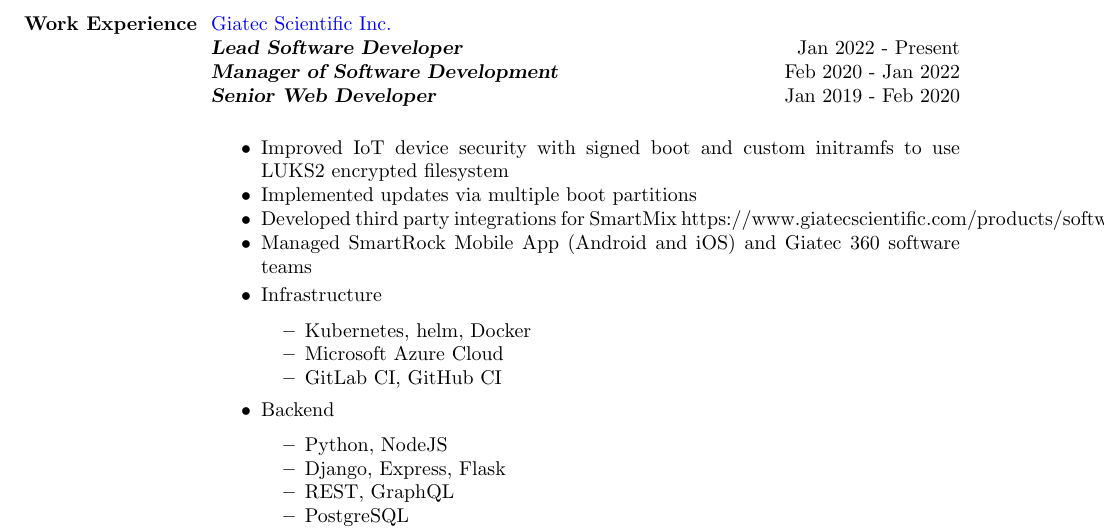
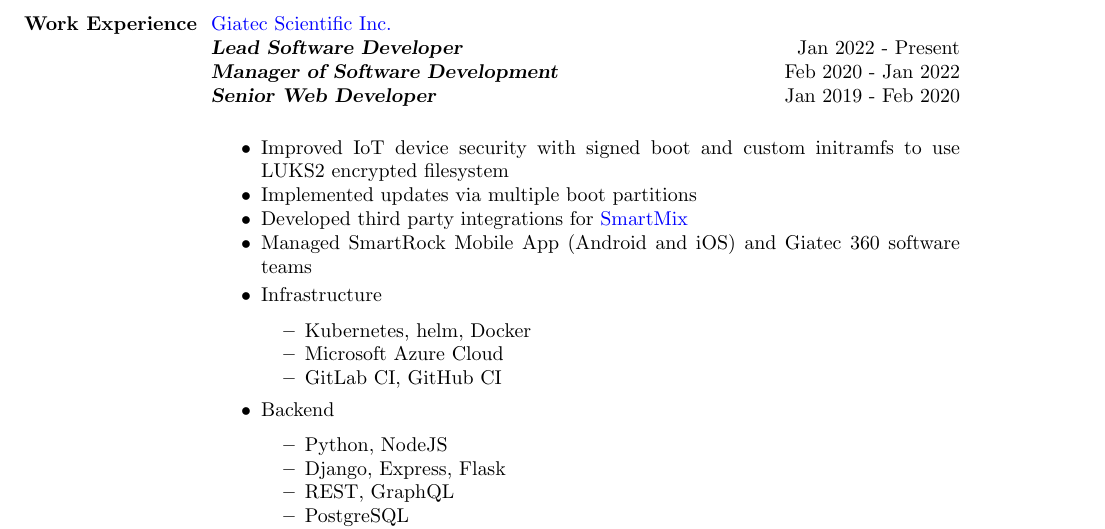
Before and after one commit to Siecje/resume, a LaTeX CV (latex_1_col/CodyScott_Resume.tex): part of page 1 of 3, cut so that both start at the same text. Compiled offline with pdfLaTeX.

Commit message:
Fix link format

```diff
--- a/latex_1_col/CodyScott_Resume.tex
+++ b/latex_1_col/CodyScott_Resume.tex
@@ -42,7 +42,7 @@
  \begin{itemize} \itemsep -2pt  % reduce space between items
    \item Improved IoT device security with signed boot and custom initramfs to use LUKS2 encrypted filesystem
    \item Implemented updates via multiple boot partitions
-   \item Developed third party integrations for SmartMix https://www.giatecscientific.com/products/software/smartmix/
+   \item Developed third party integrations for \href{https://www.giatecscientific.com/products/software/smartmix/}{SmartMix}
    \item Managed SmartRock Mobile App (Android and iOS) and Giatec 360 software teams
  \end{itemize}
  \begin{itemize} \itemsep -2pt  % reduce space between items
```
Also changed, not shown: latex_1_col/CodyScott_Resume.pdf.
